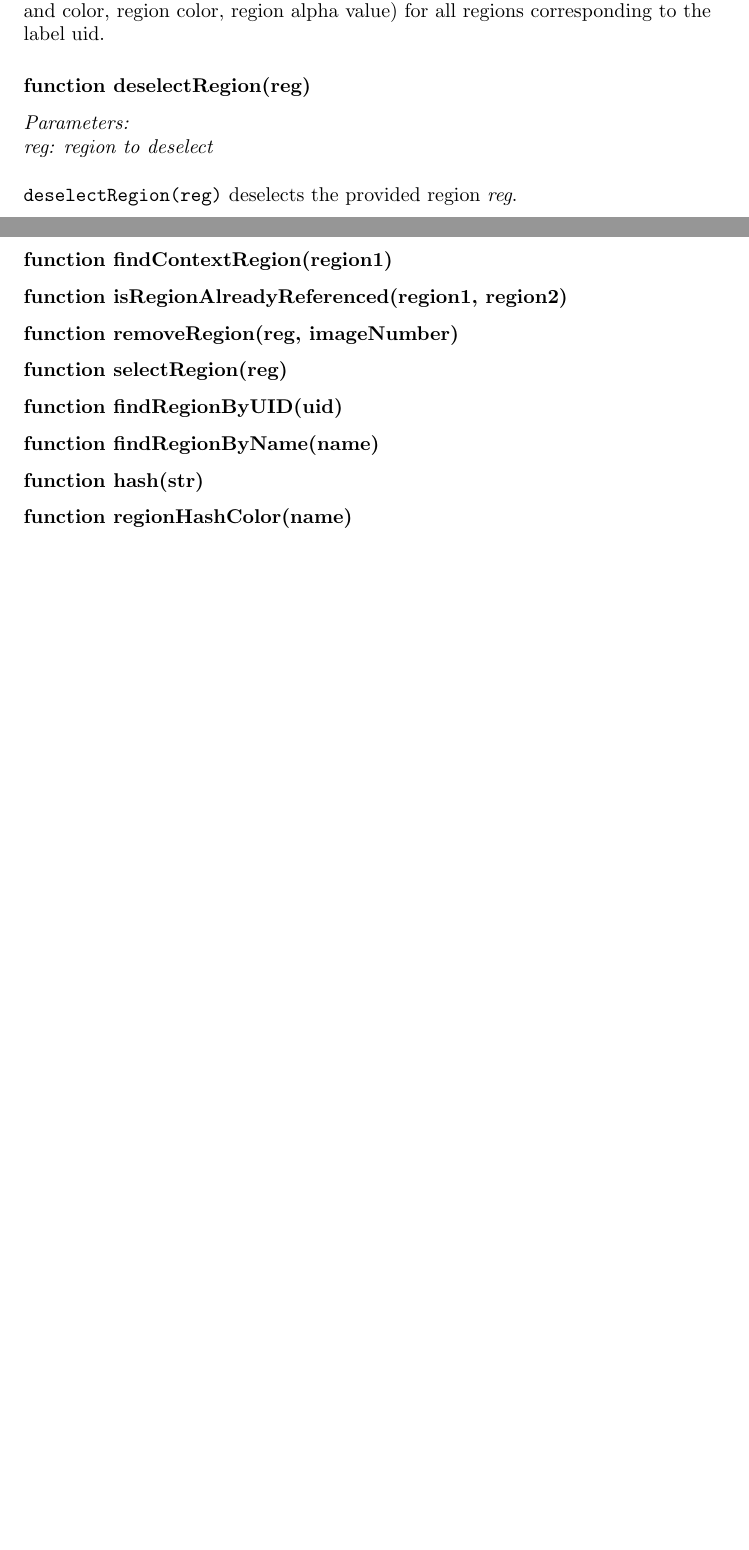
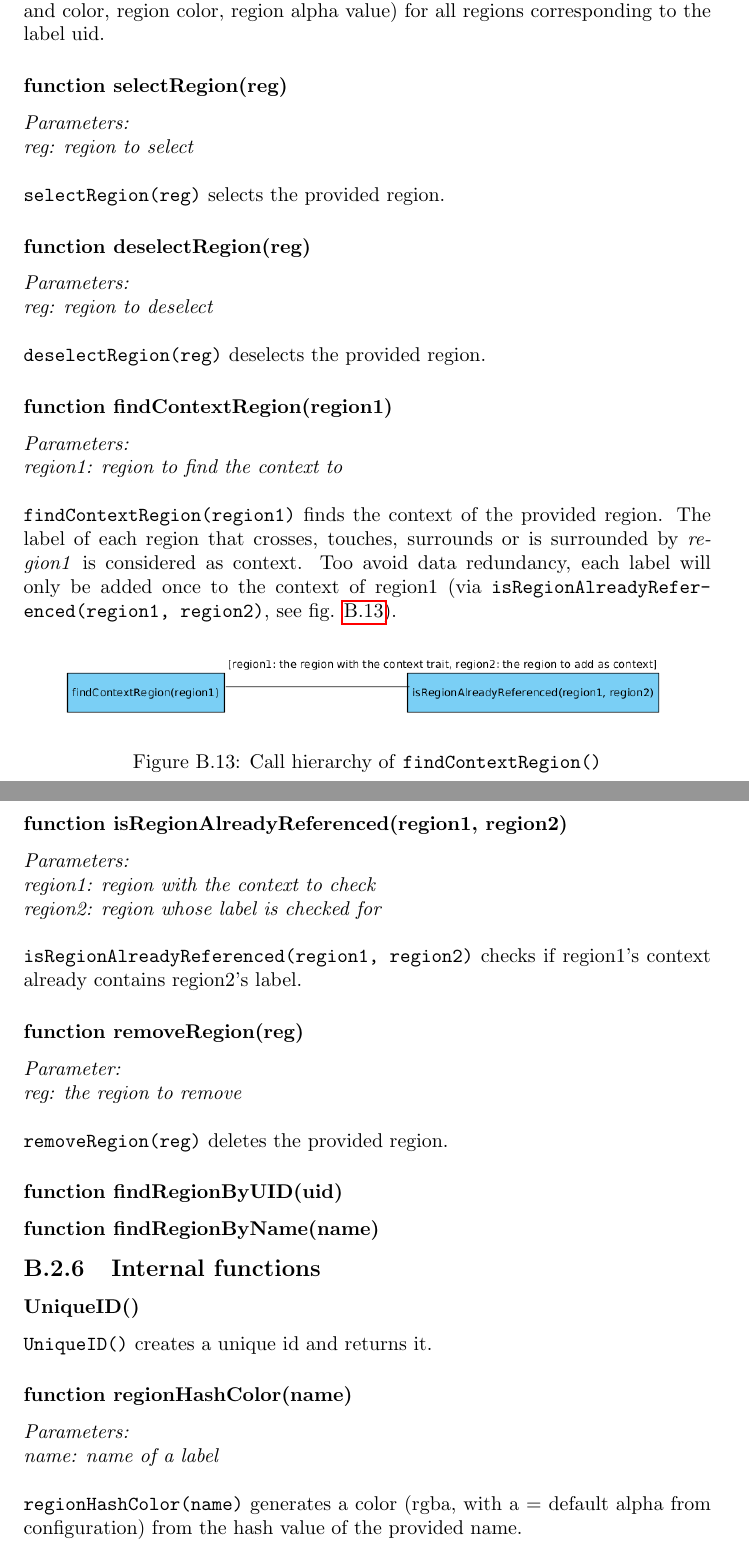
Before and after one commit to SasNaw/Thesis, a LaTeX thesis (document.tex, which reads tex/appB.tex): two parts of pages 85 and 86 of 97 before the commit and two parts of pages 85 and 86 of 98 after it, joined at a grey line, cut so that both start at the same text, the shorter picture padded with empty space. Compiled offline with pdfLaTeX.

Commit message:
add content to B2

```diff
--- a/tex/appB.tex
+++ b/tex/appB.tex
@@ -481,11 +481,66 @@ See fig. \ref{figB_singleClickLabel} for the call hierarchy of \texttt{singleCli
 \texttt{changeRegionAnnotationStyle(uid)} changes the annotation style (storke width and color, region color, region alpha value) for all regions corresponding to the label uid.
 
 
+\subsubsection{function selectRegion(reg)}
+\emph{Parameters:\\
+	reg: region to select\\ \\
+}
+\texttt{selectRegion(reg)} selects the provided region.
+
+
 \subsubsection{function deselectRegion(reg)}
 \emph{Parameters:\\
 	reg: region to deselect\\ \\
 }
-\texttt{deselectRegion(reg)} deselects the provided region \emph{reg}.
+\texttt{deselectRegion(reg)} deselects the provided region.
+
+
+\subsubsection{function findContextRegion(region1)}
+\emph{Parameters:\\
+	region1: region to find the context to\\ \\
+}
+\texttt{findContextRegion(region1)} finds the context of the provided region. The label of each region that crosses, touches, surrounds or is surrounded by \emph{region1} is considered as context. Too avoid data redundancy, each label will only be added once to the context of region1 (via \texttt{isRegionAlreadyReferenced(region1, region2)}, see fig. \ref{figB_findContext}).
+
+\begin{figure}[H]
+	\begin{center}
+		\includegraphics[scale=0.4]{img/ch_findContext.png}
+		\caption{Call hierarchy of \texttt{findContextRegion()}}
+		\label{figB_findContext}
+	\end{center}
+\end{figure}
+
+
+\subsubsection{function isRegionAlreadyReferenced(region1, region2)}
+\emph{Parameters:\\
+	region1: region with the context to check\\
+	region2: region whose label is checked for\\ \\
+}
+\texttt{isRegionAlreadyReferenced(region1, region2)} checks if region1's context already contains region2’s label.
+
+
+\subsubsection{function removeRegion(reg)}
+\emph{Parameter:\\
+	reg: the region to remove\\ \\
+}
+\texttt{removeRegion(reg)} deletes the provided region.
+
+
+\subsubsection{function findRegionByUID(uid)}
+\subsubsection{function findRegionByName(name)}
+
+
+\subsection{Internal functions}
+\subsubsection{UniqueID()}
+\texttt{UniqueID()} creates a unique id and returns it.
+
+
+\subsubsection{function regionHashColor(name)}
+\emph{Parameters:\\
+	name: name of a label\\ \\
+}
+\texttt{regionHashColor(name)} generates a color (rgba, with a = default alpha from configuration) from the hash value of the provided name.
+
+%-----------------------------------------------------------------------
 
 
 
@@ -493,21 +548,7 @@ See fig. \ref{figB_singleClickLabel} for the call hierarchy of \texttt{singleCli
 
 
 
-%-----------------------------------------------------------------------
 
-
-
-
-
-\subsubsection{function findContextRegion(region1)}
-\subsubsection{function isRegionAlreadyReferenced(region1, region2)}
-\subsubsection{function removeRegion(reg, imageNumber)}
-\subsubsection{function selectRegion(reg)}
-
-\subsubsection{function findRegionByUID(uid)}
-\subsubsection{function findRegionByName(name)}
-\subsubsection{function hash(str)}
-\subsubsection{function regionHashColor(name)}
 \subsubsection{function regionPicker(parent)}
 \subsubsection{function changeRegionName(reg,name)}
 \subsubsection{function toggleAllRegions()}
```
Also changed, not shown: img/ch_findContext.png (added), tex/appB.tex (4 more changed lines), 6 other files.
